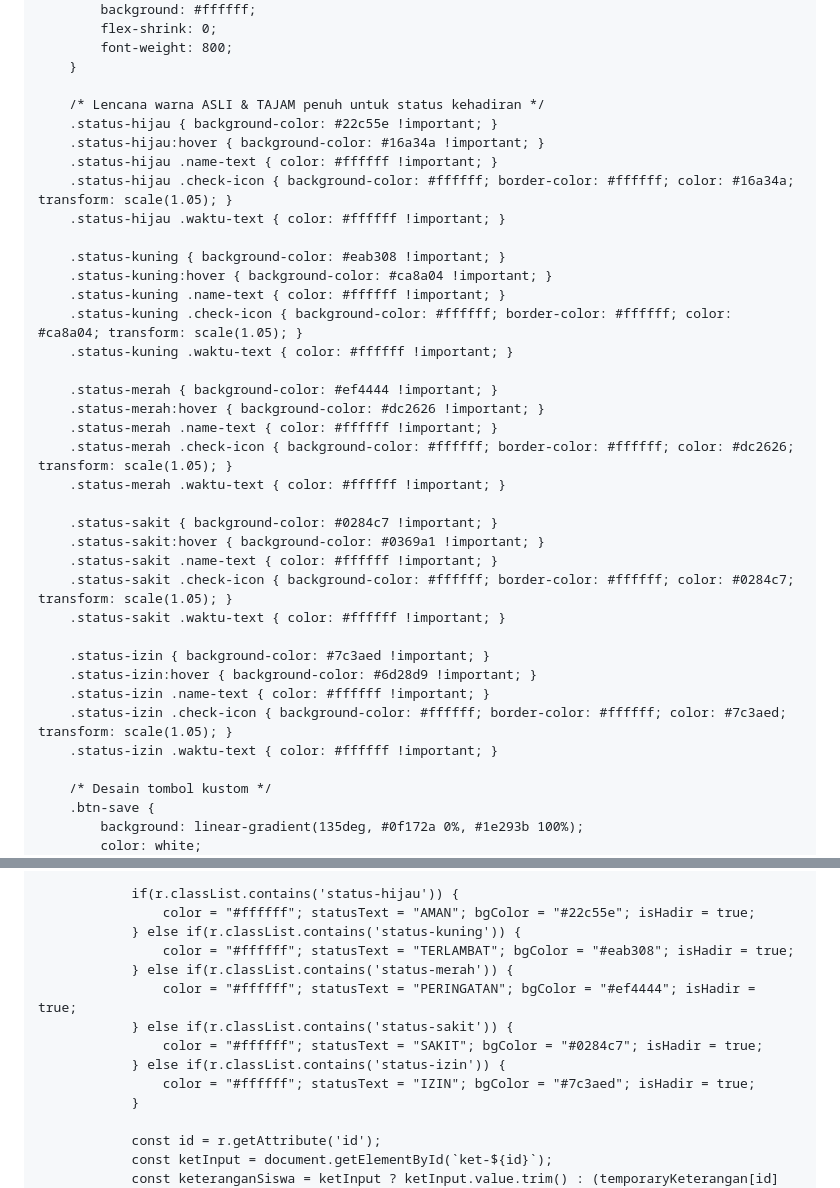
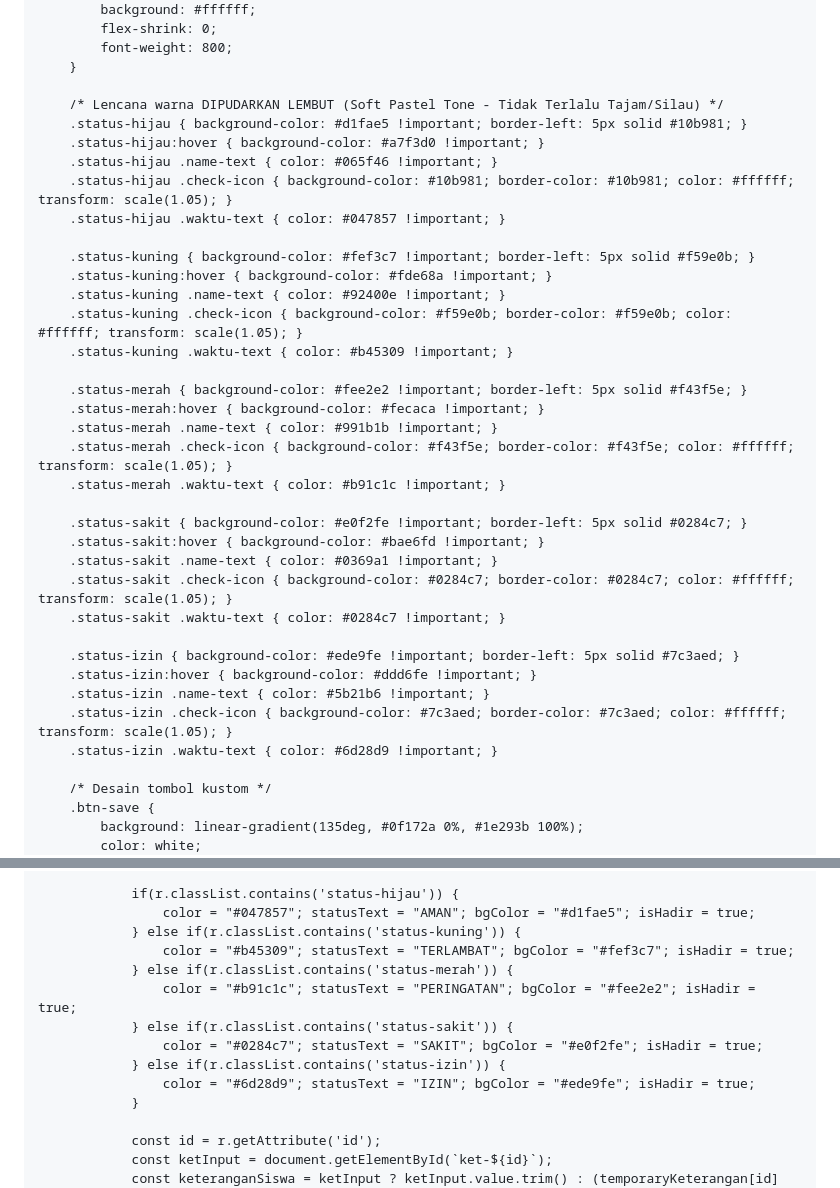
Before and after one commit to hqsmpringinagung-app/absensi-muroqobah-pagi-smp, a Markdown page: README.md, 2 parts joined by grey strips. GitHub-like rendering.

Commit message:
Update status colors and styles in README

```diff
--- a/README.md
+++ b/README.md
@@ -136,36 +136,36 @@
             font-weight: 800;
         }
 
-        /* Lencana warna ASLI & TAJAM penuh untuk status kehadiran */
-        .status-hijau { background-color: #22c55e !important; }
-        .status-hijau:hover { background-color: #16a34a !important; }
-        .status-hijau .name-text { color: #ffffff !important; }
-        .status-hijau .check-icon { background-color: #ffffff; border-color: #ffffff; color: #16a34a; transform: scale(1.05); }
-        .status-hijau .waktu-text { color: #ffffff !important; }
-
-        .status-kuning { background-color: #eab308 !important; }
-        .status-kuning:hover { background-color: #ca8a04 !important; }
-        .status-kuning .name-text { color: #ffffff !important; }
-        .status-kuning .check-icon { background-color: #ffffff; border-color: #ffffff; color: #ca8a04; transform: scale(1.05); }
-        .status-kuning .waktu-text { color: #ffffff !important; }
-
-        .status-merah { background-color: #ef4444 !important; }
-        .status-merah:hover { background-color: #dc2626 !important; }
-        .status-merah .name-text { color: #ffffff !important; }
-        .status-merah .check-icon { background-color: #ffffff; border-color: #ffffff; color: #dc2626; transform: scale(1.05); }
-        .status-merah .waktu-text { color: #ffffff !important; }
-
-        .status-sakit { background-color: #0284c7 !important; }
-        .status-sakit:hover { background-color: #0369a1 !important; }
-        .status-sakit .name-text { color: #ffffff !important; }
-        .status-sakit .check-icon { background-color: #ffffff; border-color: #ffffff; color: #0284c7; transform: scale(1.05); }
-        .status-sakit .waktu-text { color: #ffffff !important; }
-
-        .status-izin { background-color: #7c3aed !important; }
-        .status-izin:hover { background-color: #6d28d9 !important; }
-        .status-izin .name-text { color: #ffffff !important; }
-        .status-izin .check-icon { background-color: #ffffff; border-color: #ffffff; color: #7c3aed; transform: scale(1.05); }
-        .status-izin .waktu-text { color: #ffffff !important; }
+        /* Lencana warna DIPUDARKAN LEMBUT (Soft Pastel Tone - Tidak Terlalu Tajam/Silau) */
+        .status-hijau { background-color: #d1fae5 !important; border-left: 5px solid #10b981; }
+        .status-hijau:hover { background-color: #a7f3d0 !important; }
+        .status-hijau .name-text { color: #065f46 !important; }
+        .status-hijau .check-icon { background-color: #10b981; border-color: #10b981; color: #ffffff; transform: scale(1.05); }
+        .status-hijau .waktu-text { color: #047857 !important; }
+
+        .status-kuning { background-color: #fef3c7 !important; border-left: 5px solid #f59e0b; }
+        .status-kuning:hover { background-color: #fde68a !important; }
+        .status-kuning .name-text { color: #92400e !important; }
+        .status-kuning .check-icon { background-color: #f59e0b; border-color: #f59e0b; color: #ffffff; transform: scale(1.05); }
+        .status-kuning .waktu-text { color: #b45309 !important; }
+
+        .status-merah { background-color: #fee2e2 !important; border-left: 5px solid #f43f5e; }
+        .status-merah:hover { background-color: #fecaca !important; }
+        .status-merah .name-text { color: #991b1b !important; }
+        .status-merah .check-icon { background-color: #f43f5e; border-color: #f43f5e; color: #ffffff; transform: scale(1.05); }
+        .status-merah .waktu-text { color: #b91c1c !important; }
+
+        .status-sakit { background-color: #e0f2fe !important; border-left: 5px solid #0284c7; }
+        .status-sakit:hover { background-color: #bae6fd !important; }
+        .status-sakit .name-text { color: #0369a1 !important; }
+        .status-sakit .check-icon { background-color: #0284c7; border-color: #0284c7; color: #ffffff; transform: scale(1.05); }
+        .status-sakit .waktu-text { color: #0284c7 !important; }
+
+        .status-izin { background-color: #ede9fe !important; border-left: 5px solid #7c3aed; }
+        .status-izin:hover { background-color: #ddd6fe !important; }
+        .status-izin .name-text { color: #5b21b6 !important; }
+        .status-izin .check-icon { background-color: #7c3aed; border-color: #7c3aed; color: #ffffff; transform: scale(1.05); }
+        .status-izin .waktu-text { color: #6d28d9 !important; }
 
         /* Desain tombol kustom */
         .btn-save {
@@ -1697,15 +1697,15 @@
                 let isHadir = false;
 
                 if(r.classList.contains('status-hijau')) {
-                    color = "#ffffff"; statusText = "AMAN"; bgColor = "#22c55e"; isHadir = true;
+                    color = "#047857"; statusText = "AMAN"; bgColor = "#d1fae5"; isHadir = true;
                 } else if(r.classList.contains('status-kuning')) {
-                    color = "#ffffff"; statusText = "TERLAMBAT"; bgColor = "#eab308"; isHadir = true;
+                    color = "#b45309"; statusText = "TERLAMBAT"; bgColor = "#fef3c7"; isHadir = true;
                 } else if(r.classList.contains('status-merah')) {
-                    color = "#ffffff"; statusText = "PERINGATAN"; bgColor = "#ef4444"; isHadir = true;
+                    color = "#b91c1c"; statusText = "PERINGATAN"; bgColor = "#fee2e2"; isHadir = true;
                 } else if(r.classList.contains('status-sakit')) {
-                    color = "#ffffff"; statusText = "SAKIT"; bgColor = "#0284c7"; isHadir = true;
+                    color = "#0284c7"; statusText = "SAKIT"; bgColor = "#e0f2fe"; isHadir = true;
                 } else if(r.classList.contains('status-izin')) {
-                    color = "#ffffff"; statusText = "IZIN"; bgColor = "#7c3aed"; isHadir = true;
+                    color = "#6d28d9"; statusText = "IZIN"; bgColor = "#ede9fe"; isHadir = true;
                 }
 
                 const id = r.getAttribute('id');
```
Also changed, not shown: other parts of README.md (+5 -5 lines).
